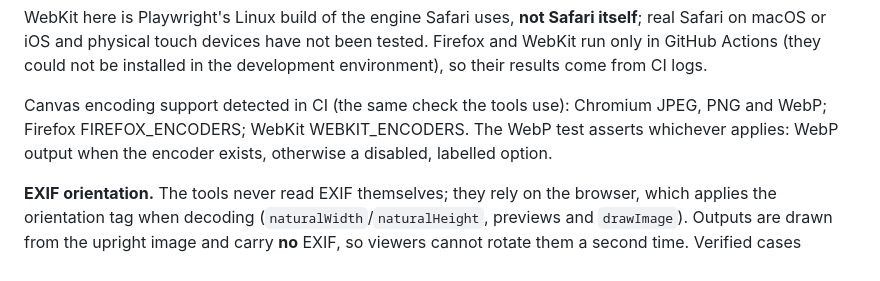
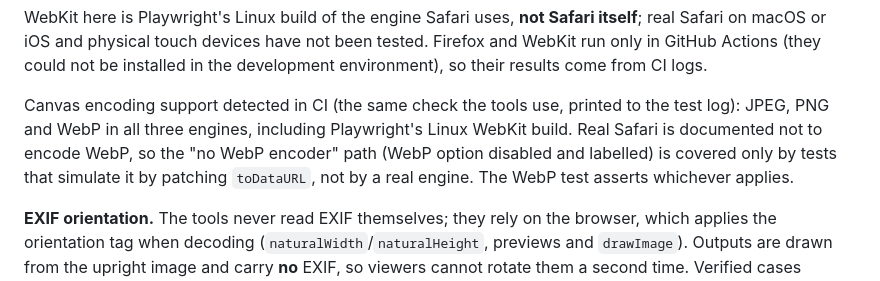
Before and after one commit to monirbdinfo/nextgen-utility-hub, a Markdown page: docs/TOOLS.md, the part around the change. Rendered like a GitHub page.

Commit message:
docs(file-tools): record canvas encoder support measured in CI
Firefox 142 and Playwright's WebKit 26 build both encode JPEG, PNG and
WebP (printed by the cross-browser test). Note that real Safari does not,
so the no-WebP path remains covered only by simulated tests.

Co-Authored-By: Claude Opus 5.5 <noreply@anthropic.com>
Claude-Session: https://claude.ai/code/session_01UkBMWu3i3rPow4H9qiB9K7

```diff
--- a/docs/TOOLS.md
+++ b/docs/TOOLS.md
@@ -397,9 +397,11 @@ real Safari on macOS or iOS and physical touch devices have not been tested. Fir
 WebKit run only in GitHub Actions (they could not be installed in the development
 environment), so their results come from CI logs.
 
-Canvas encoding support detected in CI (the same check the tools use): Chromium JPEG, PNG and
-WebP; Firefox FIREFOX_ENCODERS; WebKit WEBKIT_ENCODERS. The WebP test asserts whichever applies:
-WebP output when the encoder exists, otherwise a disabled, labelled option.
+Canvas encoding support detected in CI (the same check the tools use, printed to the test
+log): JPEG, PNG and WebP in all three engines, including Playwright's Linux WebKit build.
+Real Safari is documented not to encode WebP, so the "no WebP encoder" path (WebP option
+disabled and labelled) is covered only by tests that simulate it by patching
+`toDataURL`, not by a real engine. The WebP test asserts whichever applies.
 
 **EXIF orientation.** The tools never read EXIF themselves; they rely on the browser, which
 applies the orientation tag when decoding (`naturalWidth`/`naturalHeight`, previews and
```
Also changed, not shown: docs/FILE_TOOLS_AUDIT.md (+2 -0 lines).
